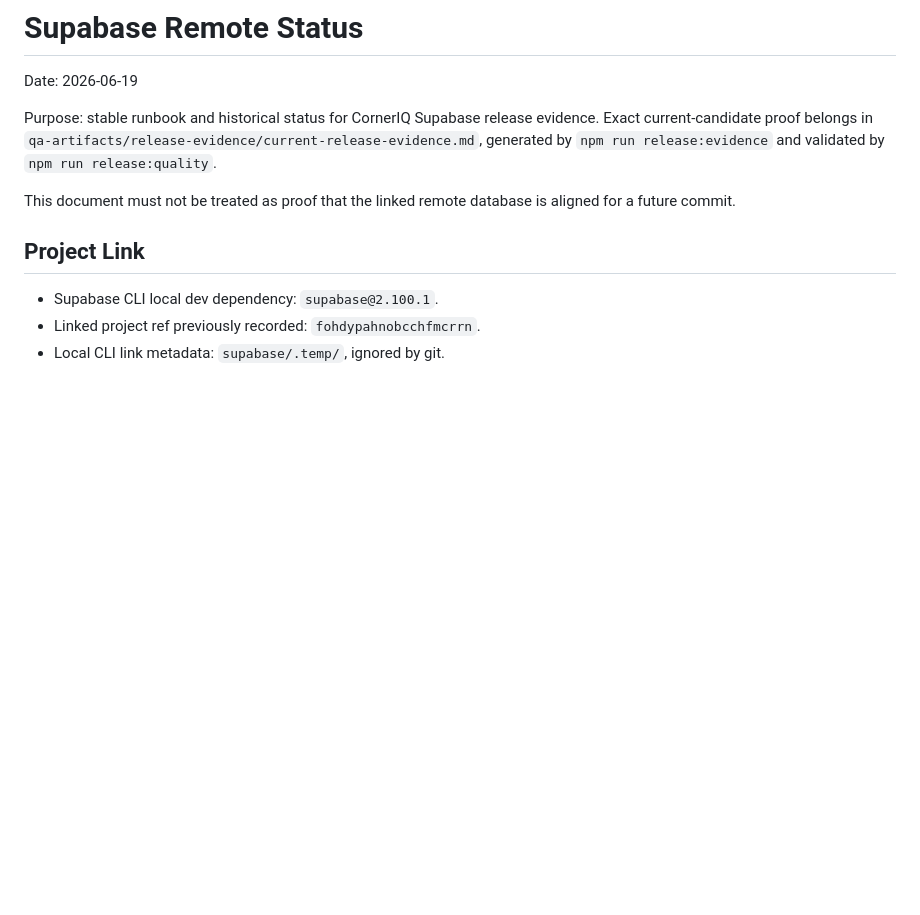
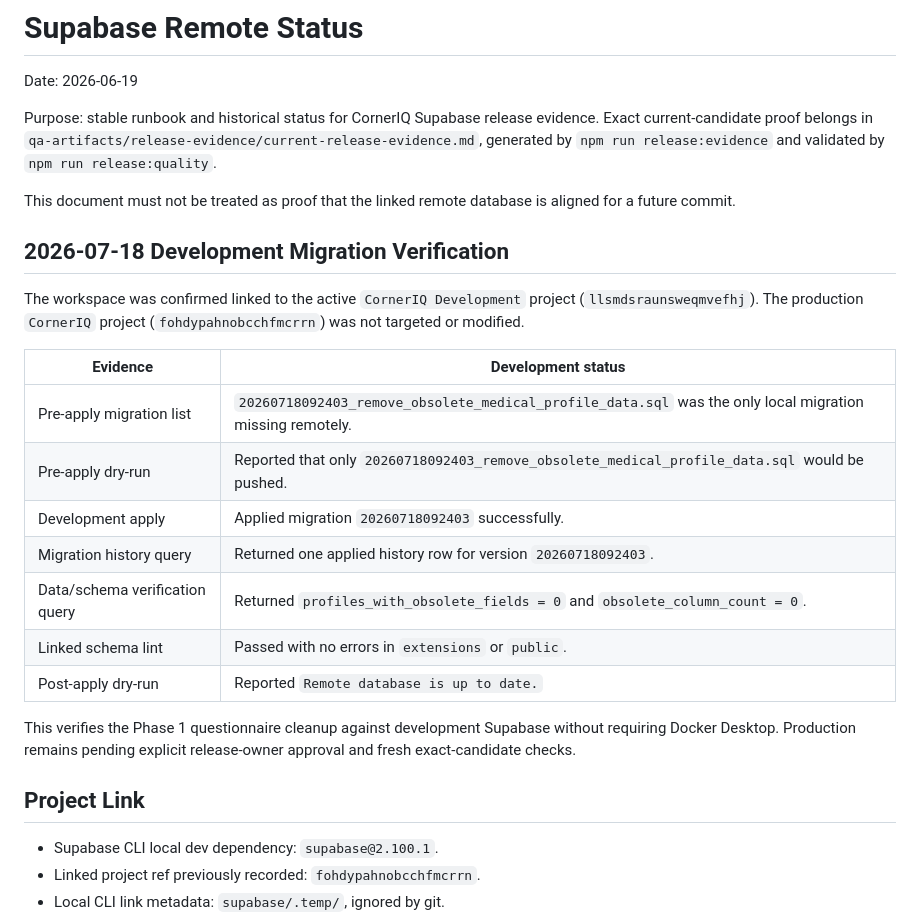
Before and after one commit to KarlCupid/CornerIQ, a Markdown page: docs/11_SUPABASE_REMOTE_STATUS.md, the part around the change. GitHub-like rendering; blank space fills up the shorter version.

Commit message:
docs: record development migration verification

```diff
--- a/docs/11_SUPABASE_REMOTE_STATUS.md
+++ b/docs/11_SUPABASE_REMOTE_STATUS.md
@@ -5,6 +5,22 @@ Date: 2026-06-19
 Purpose: stable runbook and historical status for CornerIQ Supabase release evidence. Exact current-candidate proof belongs in `qa-artifacts/release-evidence/current-release-evidence.md`, generated by `npm run release:evidence` and validated by `npm run release:quality`.
 
 This document must not be treated as proof that the linked remote database is aligned for a future commit.
+
+## 2026-07-18 Development Migration Verification
+
+The workspace was confirmed linked to the active `CornerIQ Development` project (`llsmdsraunsweqmvefhj`). The production `CornerIQ` project (`fohdypahnobcchfmcrrn`) was not targeted or modified.
+
+| Evidence | Development status |
+| --- | --- |
+| Pre-apply migration list | `20260718092403_remove_obsolete_medical_profile_data.sql` was the only local migration missing remotely. |
+| Pre-apply dry-run | Reported that only `20260718092403_remove_obsolete_medical_profile_data.sql` would be pushed. |
+| Development apply | Applied migration `20260718092403` successfully. |
+| Migration history query | Returned one applied history row for version `20260718092403`. |
+| Data/schema verification query | Returned `profiles_with_obsolete_fields = 0` and `obsolete_column_count = 0`. |
+| Linked schema lint | Passed with no errors in `extensions` or `public`. |
+| Post-apply dry-run | Reported `Remote database is up to date.` |
+
+This verifies the Phase 1 questionnaire cleanup against development Supabase without requiring Docker Desktop. Production remains pending explicit release-owner approval and fresh exact-candidate checks.
 
 ## Project Link
 
```
